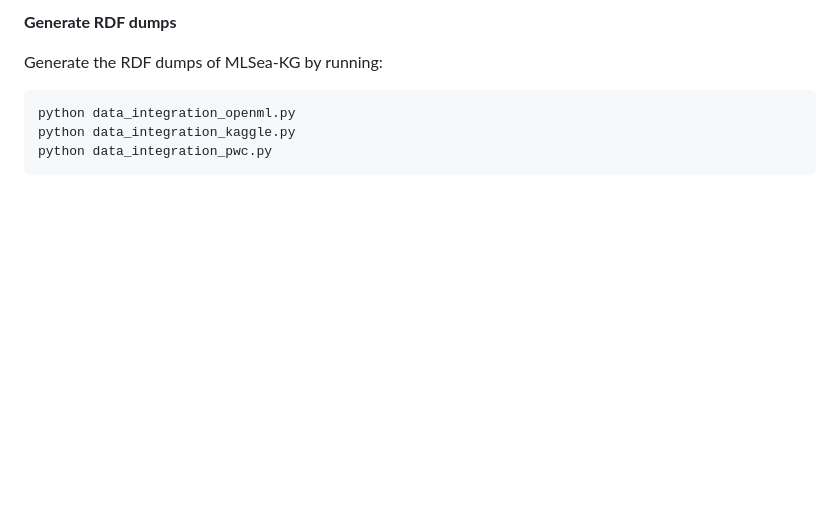
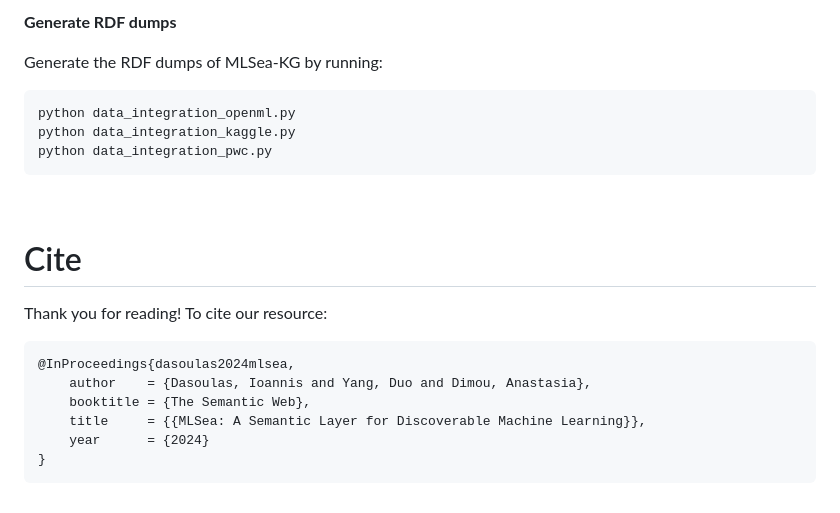
Before and after one commit to dtai-kg/MLSea-KGC, a Markdown page: README.md, the part around the change. Rendered like a GitHub page; blank space fills up the shorter version.

Commit message:
add bibtex to readme

```diff
--- a/README.md
+++ b/README.md
@@ -88,3 +88,17 @@ Generate the RDF dumps of MLSea-KG by running:
     python data_integration_openml.py
     python data_integration_kaggle.py
     python data_integration_pwc.py
+
+
+<br>
+
+# Cite
+
+Thank you for reading! To cite our resource:
+
+    @InProceedings{dasoulas2024mlsea,
+        author    = {Dasoulas, Ioannis and Yang, Duo and Dimou, Anastasia},
+        booktitle = {The Semantic Web},
+        title     = {{MLSea: A Semantic Layer for Discoverable Machine Learning}},
+        year      = {2024}
+    }
```
